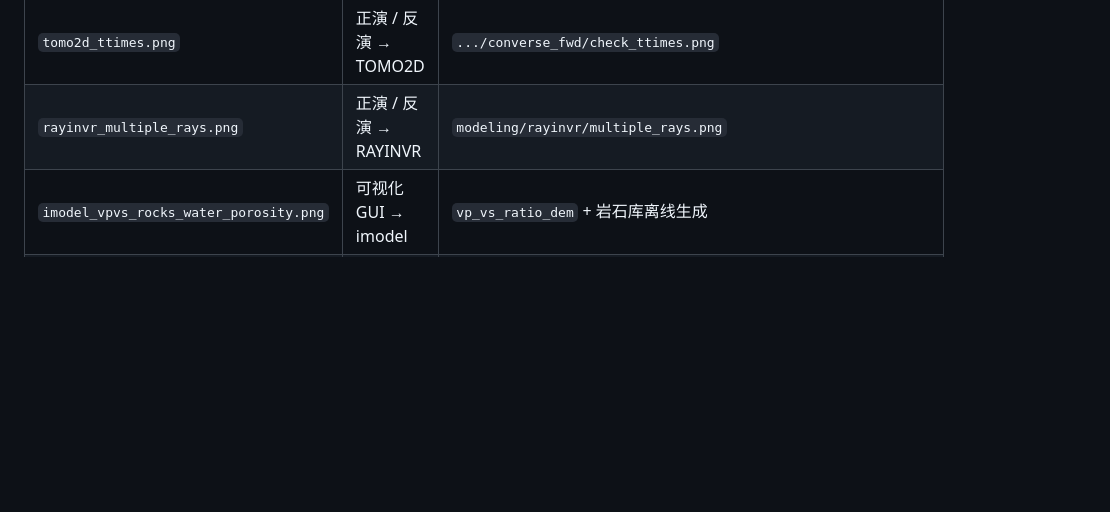
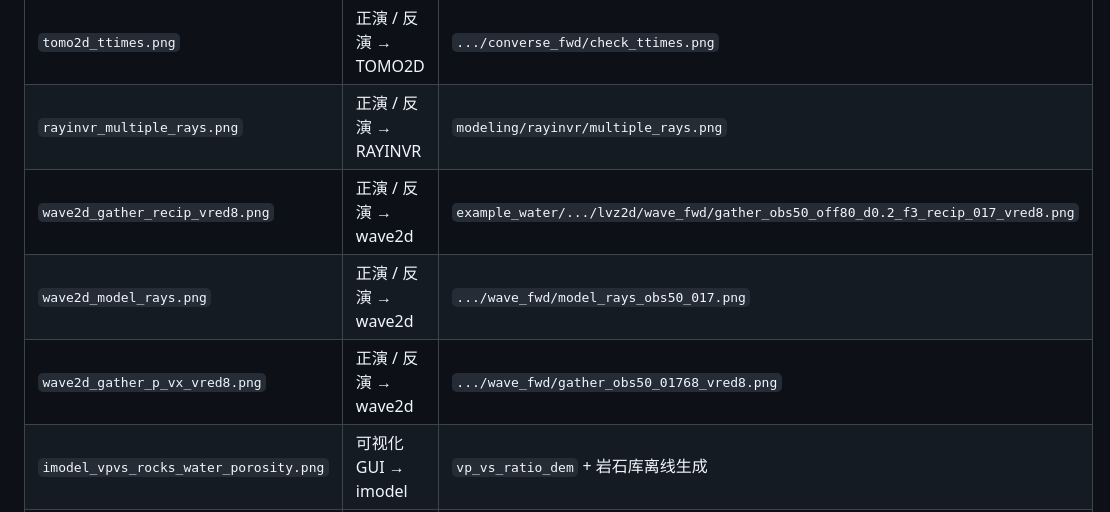
Before and after one commit to go223-pyAOBS/pyAOBS, a Markdown page: images/examples/README.md, the part around the change. GitHub-like rendering; blank space fills up the shorter version.

```diff
--- a/images/examples/README.md
+++ b/images/examples/README.md
@@ -8,6 +8,9 @@ Curated copies of in-repo demo outputs. Each figure is embedded in the **matchin
 | `tomo2d_rays.png` | 正演 / 反演 → TOMO2D | `.../converse_fwd/check_rays.png` |
 | `tomo2d_ttimes.png` | 正演 / 反演 → TOMO2D | `.../converse_fwd/check_ttimes.png` |
 | `rayinvr_multiple_rays.png` | 正演 / 反演 → RAYINVR | `modeling/rayinvr/multiple_rays.png` |
+| `wave2d_gather_recip_vred8.png` | 正演 / 反演 → wave2d | `example_water/.../lvz2d/wave_fwd/gather_obs50_off80_d0.2_f3_recip_017_vred8.png` |
+| `wave2d_model_rays.png` | 正演 / 反演 → wave2d | `.../wave_fwd/model_rays_obs50_017.png` |
+| `wave2d_gather_p_vx_vred8.png` | 正演 / 反演 → wave2d | `.../wave_fwd/gather_obs50_01768_vred8.png` |
 | `imodel_vpvs_rocks_water_porosity.png` | 可视化 GUI → imodel | `vp_vs_ratio_dem` + 岩石库离线生成 |
 | `imodel_vp_vs_lithology.png` | 可视化 GUI → imodel | 同上（Vp–Vs 岩性散点） |
 | `imodel_vpvs_rocks_aspect.png` | 可视化 GUI → imodel | 同上（DEM aspect-ratio） |
```
Also changed, not shown: README.md (+18 -1 lines), images/examples/wave2d_gather_p_vx_vred8.png (added), images/examples/wave2d_gather_recip_vred8.png (added), 2 other files.
